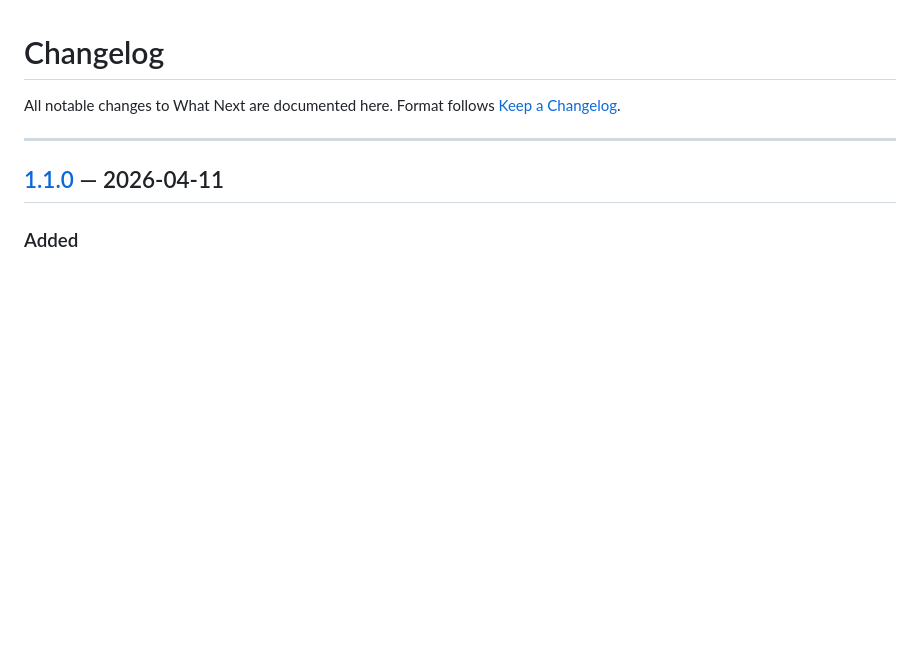
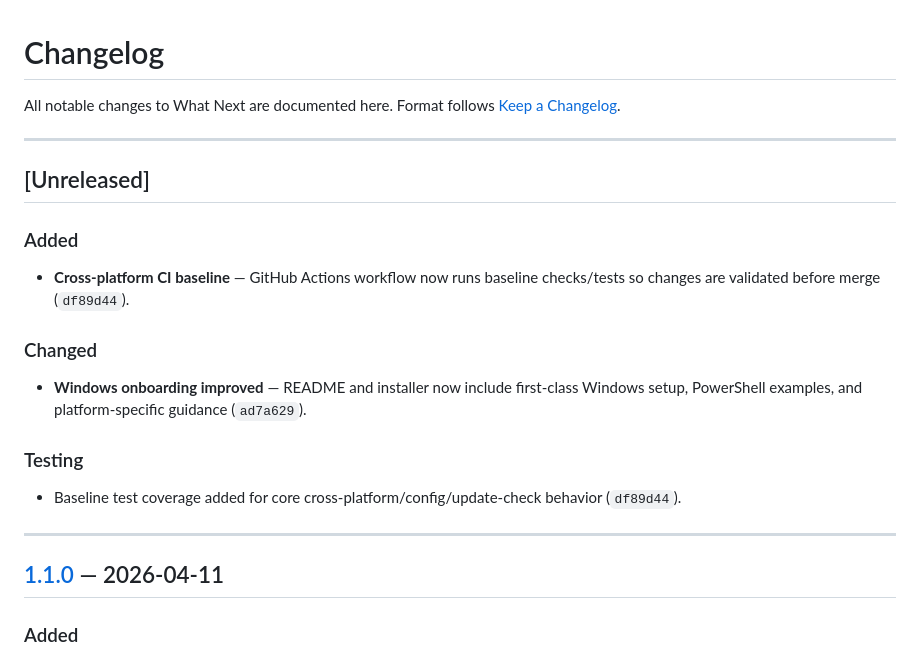
Before and after one commit to Danz0zn17/what-next, a Markdown page: CHANGELOG.md, the part around the change. Rendered like a GitHub page; blank space fills up the shorter version.

Commit message:
docs: add Unreleased changelog entries for Windows onboarding + CI baseline

```diff
--- a/CHANGELOG.md
+++ b/CHANGELOG.md
@@ -2,6 +2,19 @@
 
 All notable changes to What Next are documented here.
 Format follows [Keep a Changelog](https://keepachangelog.com/en/1.0.0/).
+
+---
+
+## [Unreleased]
+
+### Added
+- **Cross-platform CI baseline** — GitHub Actions workflow now runs baseline checks/tests so changes are validated before merge (`df89d44`).
+
+### Changed
+- **Windows onboarding improved** — README and installer now include first-class Windows setup, PowerShell examples, and platform-specific guidance (`ad7a629`).
+
+### Testing
+- Baseline test coverage added for core cross-platform/config/update-check behavior (`df89d44`).
 
 ---
 
```
